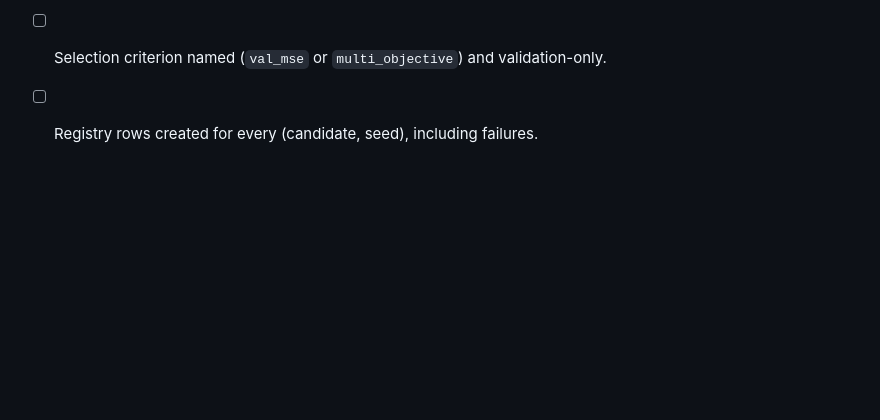
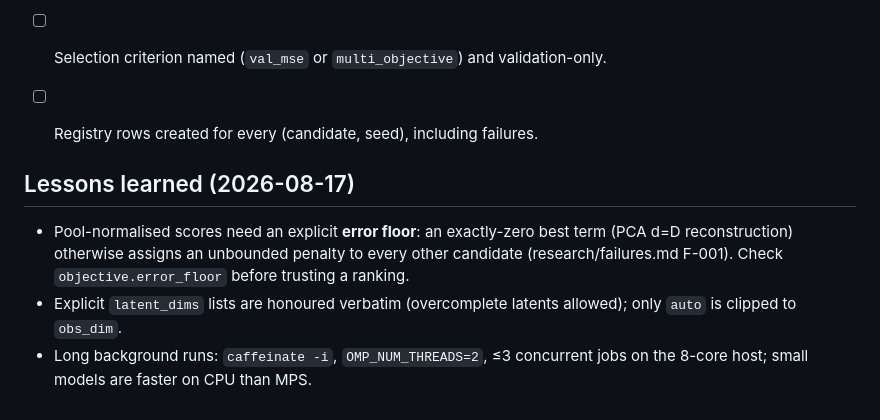
Before and after one commit to sunkalpchandra/neural-state-space-compiler, a Markdown page: .claude/skills/experiment-design.md, the part around the change. Rendered like a GitHub page; blank space fills up the shorter version.

Commit message:
docs(skills): experiment-design lessons (score floor, dims, host)

```diff
--- a/.claude/skills/experiment-design.md
+++ b/.claude/skills/experiment-design.md
@@ -96,3 +96,13 @@ schema in `configs/experiments/`.
 - [ ] Budget parity across compared models documented in config.
 - [ ] Selection criterion named (`val_mse` or `multi_objective`) and validation-only.
 - [ ] Registry rows created for every (candidate, seed), including failures.
+
+
+## Lessons learned (2026-08-17)
+- Pool-normalised scores need an explicit **error floor**: an exactly-zero best term
+  (PCA d=D reconstruction) otherwise assigns an unbounded penalty to every other candidate
+  (research/failures.md F-001). Check `objective.error_floor` before trusting a ranking.
+- Explicit `latent_dims` lists are honoured verbatim (overcomplete latents allowed);
+  only `auto` is clipped to `obs_dim`.
+- Long background runs: `caffeinate -i`, `OMP_NUM_THREADS=2`, ≤3 concurrent jobs on the
+  8-core host; small models are faster on CPU than MPS.
```
